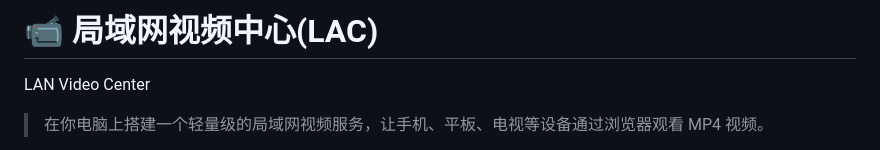
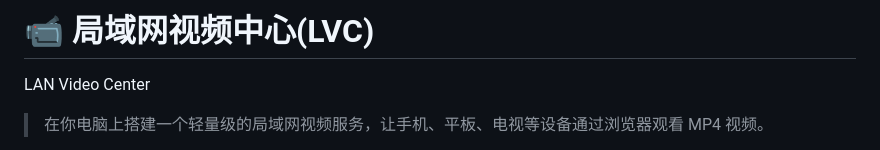
Before and after one commit to WKAIYU/lan-video-center, a Markdown page: README.md, the part around the change. Rendered like a GitHub page.

```diff
--- a/README.md
+++ b/README.md
@@ -1,4 +1,4 @@
-# 📹 局域网视频中心(LAC)
+# 📹 局域网视频中心(LVC)
  LAN Video Center
 > 在你电脑上搭建一个轻量级的局域网视频服务，让手机、平板、电视等设备通过浏览器观看 MP4 视频。
 
```
